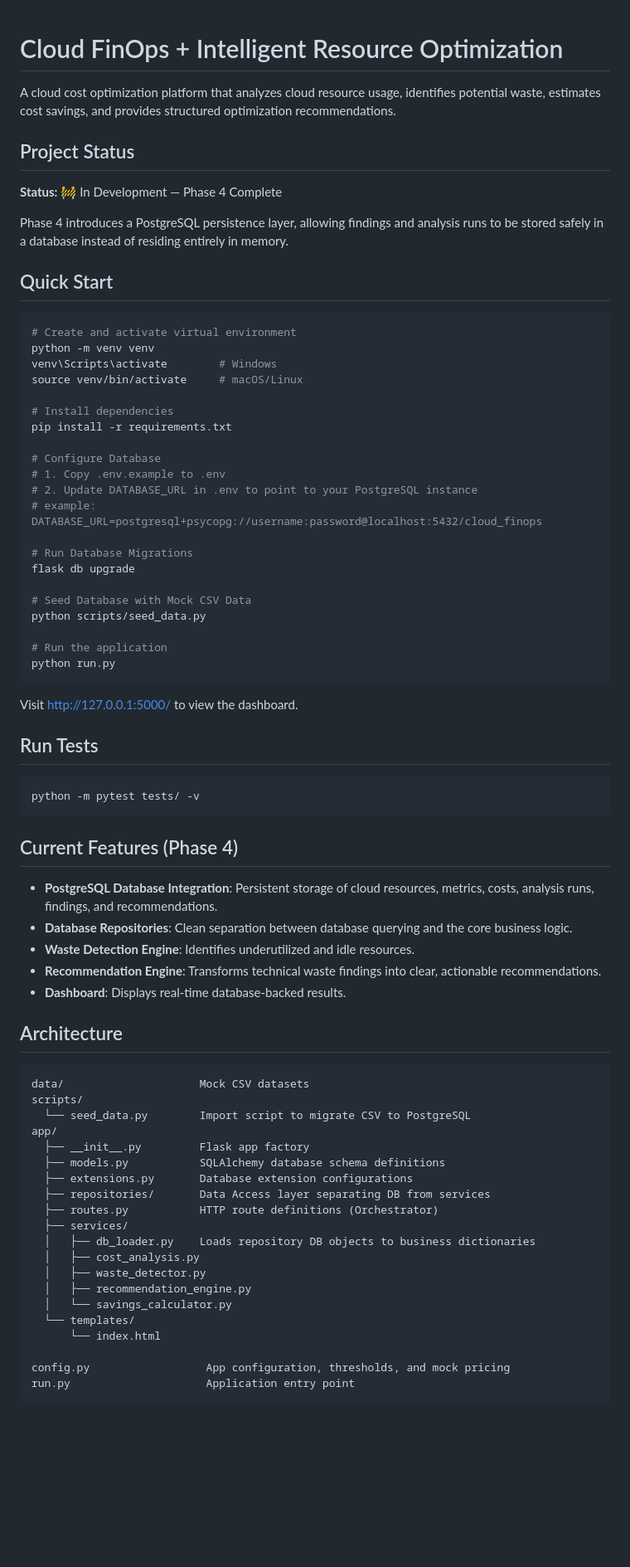
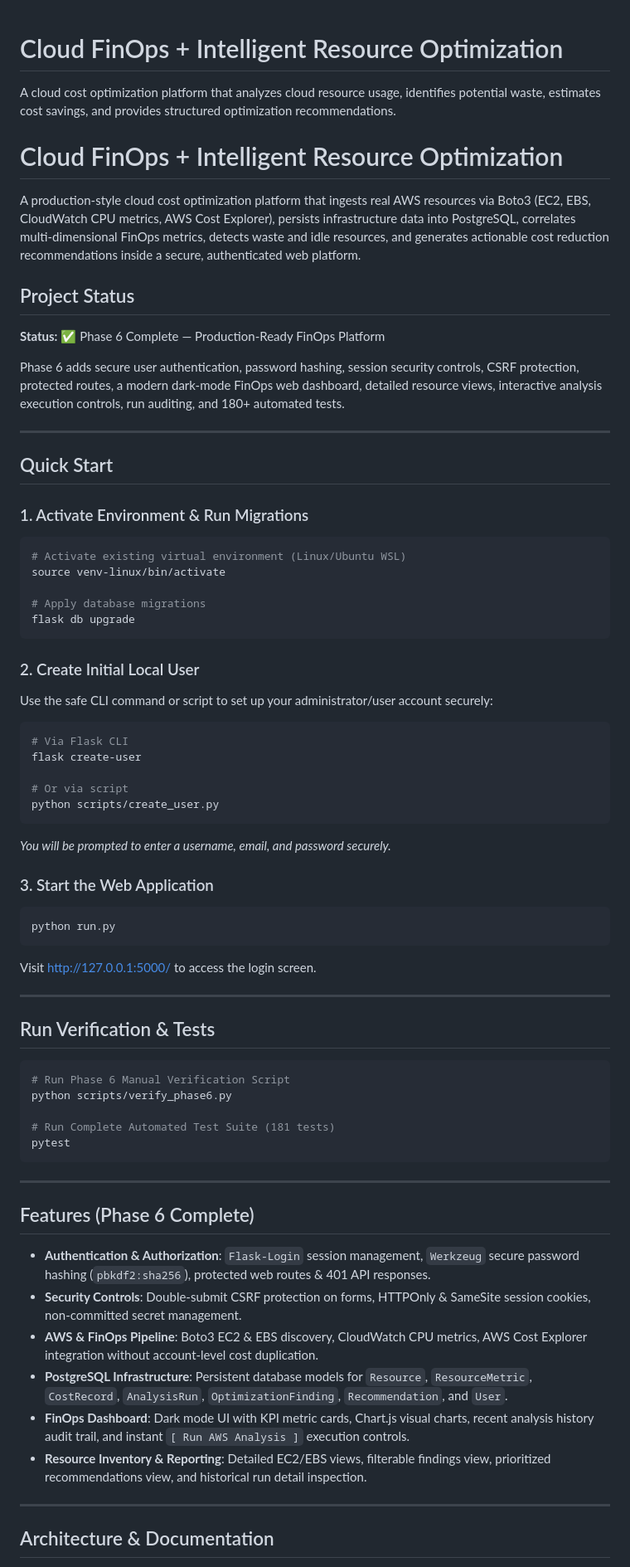
Before and after one commit to Ayushsharma7568/cloud-finops-optimizer, a Markdown page: Readme.md, the part around one of its changes. Shown at 83% size. Drawn GitHub-style; blank space fills up the shorter version.

Commit message:
docs: document Phase 6 production platform

````diff
--- a/Readme.md
+++ b/Readme.md
@@ -2,76 +2,75 @@
 
 A cloud cost optimization platform that analyzes cloud resource usage, identifies potential waste, estimates cost savings, and provides structured optimization recommendations.
 
+# Cloud FinOps + Intelligent Resource Optimization
+
+A production-style cloud cost optimization platform that ingests real AWS resources via Boto3 (EC2, EBS, CloudWatch CPU metrics, AWS Cost Explorer), persists infrastructure data into PostgreSQL, correlates multi-dimensional FinOps metrics, detects waste and idle resources, and generates actionable cost reduction recommendations inside a secure, authenticated web platform.
+
 ## Project Status
 
-**Status:** 🚧 In Development — Phase 4 Complete
+**Status:** ✅ Phase 6 Complete — Production-Ready FinOps Platform
 
-Phase 4 introduces a PostgreSQL persistence layer, allowing findings and analysis runs to be stored safely in a database instead of residing entirely in memory.
+Phase 6 adds secure user authentication, password hashing, session security controls, CSRF protection, protected routes, a modern dark-mode FinOps web dashboard, detailed resource views, interactive analysis execution controls, run auditing, and 180+ automated tests.
+
+---
 
 ## Quick Start
 
+### 1. Activate Environment & Run Migrations
+
 ```bash
-# Create and activate virtual environment
-python -m venv venv
-venv\Scripts\activate        # Windows
-source venv/bin/activate     # macOS/Linux
+# Activate existing virtual environment (Linux/Ubuntu WSL)
+source venv-linux/bin/activate
 
-# Install dependencies
-pip install -r requirements.txt
+# Apply database migrations
+flask db upgrade
+```
 
-# Configure Database
-# 1. Copy .env.example to .env
-# 2. Update DATABASE_URL in .env to point to your PostgreSQL instance
-# example: DATABASE_URL=postgresql+psycopg://username:password@localhost:5432/cloud_finops
+### 2. Create Initial Local User
 
-# Run Database Migrations
-flask db upgrade
+Use the safe CLI command or script to set up your administrator/user account securely:
 
-# Seed Database with Mock CSV Data
-python scripts/seed_data.py
+```bash
+# Via Flask CLI
+flask create-user
 
-# Run the application
+# Or via script
+python scripts/create_user.py
+```
+*You will be prompted to enter a username, email, and password securely.*
+
+### 3. Start the Web Application
+
+```bash
 python run.py
 ```
 
-Visit [http://127.0.0.1:5000/](http://127.0.0.1:5000/) to view the dashboard.
+Visit [http://127.0.0.1:5000/](http://127.0.0.1:5000/) to access the login screen.
 
-## Run Tests
+---
+
+## Run Verification & Tests
 
 ```bash
-python -m pytest tests/ -v
+# Run Phase 6 Manual Verification Script
+python scripts/verify_phase6.py
+
+# Run Complete Automated Test Suite (181 tests)
+pytest
 ```
 
-## Current Features (Phase 4)
+---
 
-* **PostgreSQL Database Integration**: Persistent storage of cloud resources, metrics, costs, analysis runs, findings, and recommendations.
-* **Database Repositories**: Clean separation between database querying and the core business logic.
-* **Waste Detection Engine**: Identifies underutilized and idle resources.
-* **Recommendation Engine**: Transforms technical waste findings into clear, actionable recommendations.
-* **Dashboard**: Displays real-time database-backed results.
+## Features (Phase 6 Complete)
 
-## Architecture
+* **Authentication & Authorization**: `Flask-Login` session management, `Werkzeug` secure password hashing (`pbkdf2:sha256`), protected web routes & 401 API responses.
+* **Security Controls**: Double-submit CSRF protection on forms, HTTPOnly & SameSite session cookies, non-committed secret management.
+* **AWS & FinOps Pipeline**: Boto3 EC2 & EBS discovery, CloudWatch CPU metrics, AWS Cost Explorer integration without account-level cost duplication.
+* **PostgreSQL Infrastructure**: Persistent database models for `Resource`, `ResourceMetric`, `CostRecord`, `AnalysisRun`, `OptimizationFinding`, `Recommendation`, and `User`.
+* **FinOps Dashboard**: Dark mode UI with KPI metric cards, Chart.js visual charts, recent analysis history audit trail, and instant `[ Run AWS Analysis ]` execution controls.
+* **Resource Inventory & Reporting**: Detailed EC2/EBS views, filterable findings view, prioritized recommendations view, and historical run detail inspection.
 
-```text
-data/                     Mock CSV datasets
-scripts/
-  └── seed_data.py        Import script to migrate CSV to PostgreSQL
-app/
-  ├── __init__.py         Flask app factory
-  ├── models.py           SQLAlchemy database schema definitions
-  ├── extensions.py       Database extension configurations
-  ├── repositories/       Data Access layer separating DB from services
-  ├── routes.py           HTTP route definitions (Orchestrator)
-  ├── services/
-  │   ├── db_loader.py    Loads repository DB objects to business dictionaries
-  │   ├── cost_analysis.py
-  │   ├── waste_detector.py
-  │   ├── recommendation_engine.py
-  │   └── savings_calculator.py
-  └── templates/
-      └── index.html
+---
 
-config.py                  App configuration, thresholds, and mock pricing
-run.py                     Application entry point
-```
+## Architecture & Documentation
 
````
Also changed, not shown: other parts of Readme.md (+6 -22 lines), docs/phase6_production_platform.md (added, +121 -0 lines).
